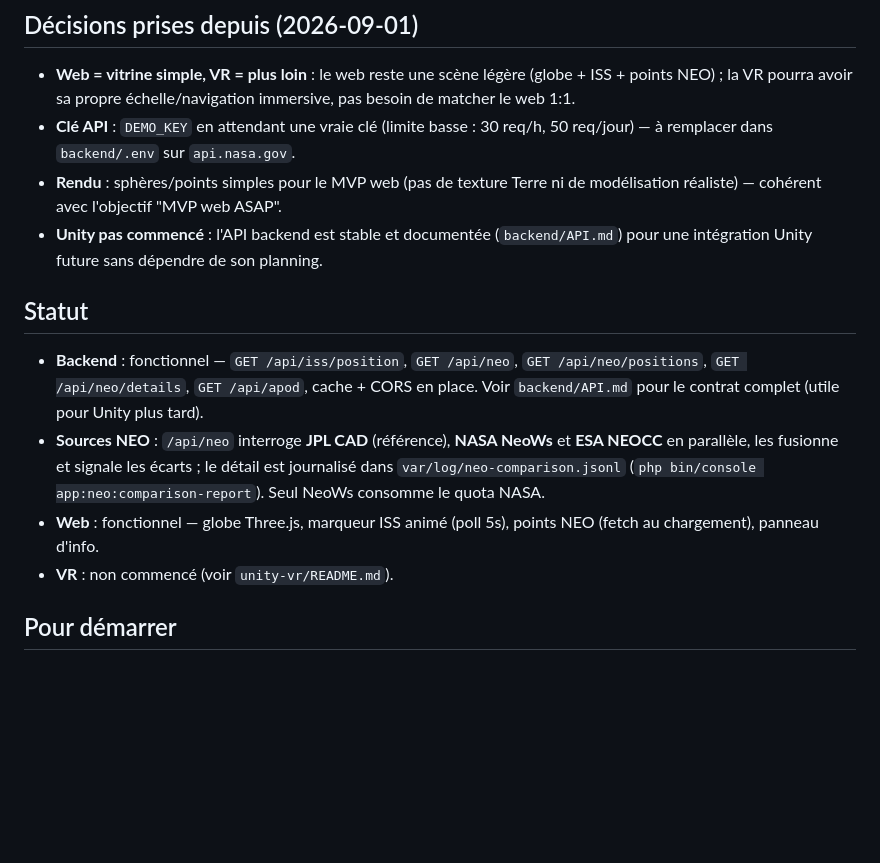
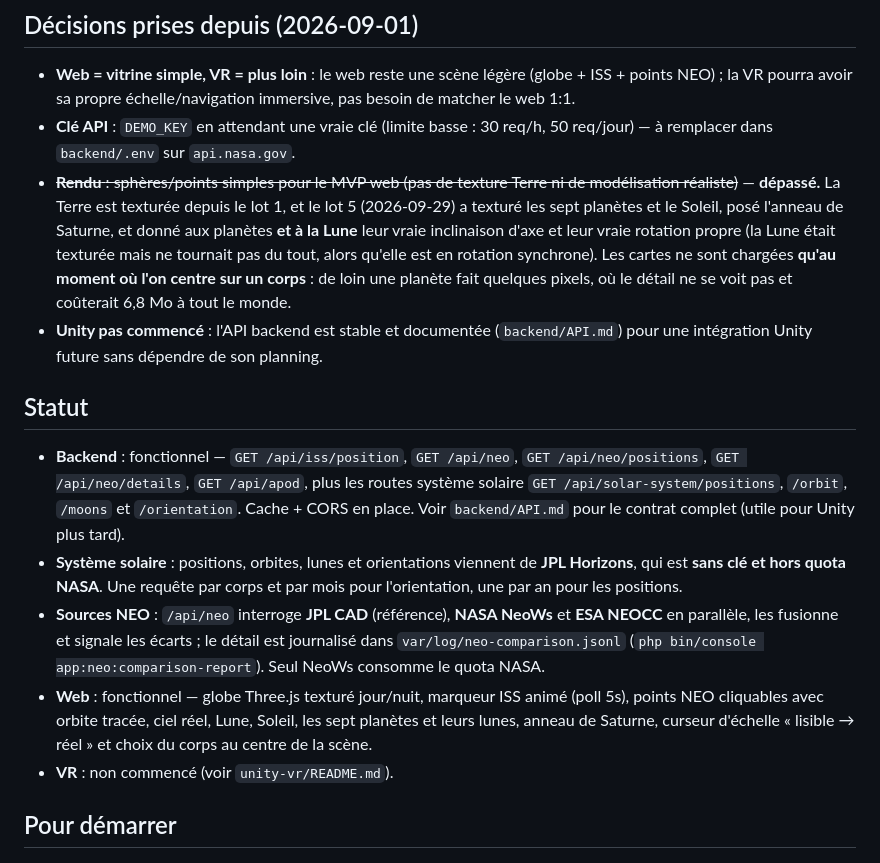
Before and after one commit to zendidi/nasa-viz, a Markdown page: README.md, the part around the change. Rendered like a GitHub page; blank space fills up the shorter version.

```diff
--- a/README.md
+++ b/README.md
@@ -15,13 +15,14 @@
 ## Décisions prises depuis (2026-09-01)
 - **Web = vitrine simple, VR = plus loin** : le web reste une scène légère (globe + ISS + points NEO) ; la VR pourra avoir sa propre échelle/navigation immersive, pas besoin de matcher le web 1:1.
 - **Clé API** : `DEMO_KEY` en attendant une vraie clé (limite basse : 30 req/h, 50 req/jour) — à remplacer dans `backend/.env` sur `api.nasa.gov`.
-- **Rendu** : sphères/points simples pour le MVP web (pas de texture Terre ni de modélisation réaliste) — cohérent avec l'objectif "MVP web ASAP".
+- ~~**Rendu** : sphères/points simples pour le MVP web (pas de texture Terre ni de modélisation réaliste)~~ — **dépassé.** La Terre est texturée depuis le lot 1, et le lot 5 (2026-09-29) a texturé les sept planètes et le Soleil, posé l'anneau de Saturne, et donné aux planètes **et à la Lune** leur vraie inclinaison d'axe et leur vraie rotation propre (la Lune était texturée mais ne tournait pas du tout, alors qu'elle est en rotation synchrone). Les cartes ne sont chargées **qu'au moment où l'on centre sur un corps** : de loin une planète fait quelques pixels, où le détail ne se voit pas et coûterait 6,8 Mo à tout le monde.
 - **Unity pas commencé** : l'API backend est stable et documentée (`backend/API.md`) pour une intégration Unity future sans dépendre de son planning.
 
 ## Statut
-- **Backend** : fonctionnel — `GET /api/iss/position`, `GET /api/neo`, `GET /api/neo/positions`, `GET /api/neo/details`, `GET /api/apod`, cache + CORS en place. Voir `backend/API.md` pour le contrat complet (utile pour Unity plus tard).
+- **Backend** : fonctionnel — `GET /api/iss/position`, `GET /api/neo`, `GET /api/neo/positions`, `GET /api/neo/details`, `GET /api/apod`, plus les routes système solaire `GET /api/solar-system/positions`, `/orbit`, `/moons` et `/orientation`. Cache + CORS en place. Voir `backend/API.md` pour le contrat complet (utile pour Unity plus tard).
+- **Système solaire** : positions, orbites, lunes et orientations viennent de **JPL Horizons**, qui est **sans clé et hors quota NASA**. Une requête par corps et par mois pour l'orientation, une par an pour les positions.
 - **Sources NEO** : `/api/neo` interroge **JPL CAD** (référence), **NASA NeoWs** et **ESA NEOCC** en parallèle, les fusionne et signale les écarts ; le détail est journalisé dans `var/log/neo-comparison.jsonl` (`php bin/console app:neo:comparison-report`). Seul NeoWs consomme le quota NASA.
-- **Web** : fonctionnel — globe Three.js, marqueur ISS animé (poll 5s), points NEO (fetch au chargement), panneau d'info.
+- **Web** : fonctionnel — globe Three.js texturé jour/nuit, marqueur ISS animé (poll 5s), points NEO cliquables avec orbite tracée, ciel réel, Lune, Soleil, les sept planètes et leurs lunes, anneau de Saturne, curseur d'échelle « lisible → réel » et choix du corps au centre de la scène.
 - **VR** : non commencé (voir `unity-vr/README.md`).
 
 ## Pour démarrer
```
Also changed, not shown: ARCHITECTURE.md (+25 -9 lines), docs/planetes-et-lunes.md (+20 -1 lines).
